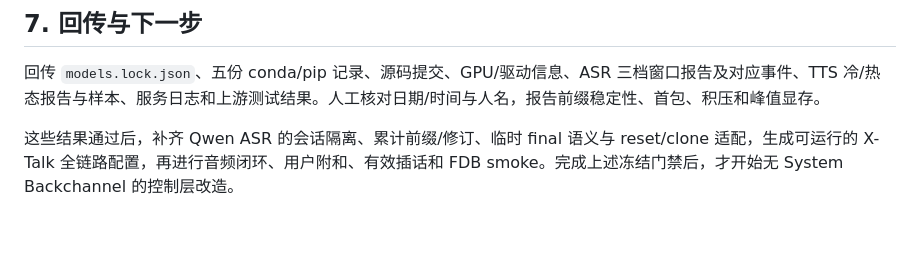
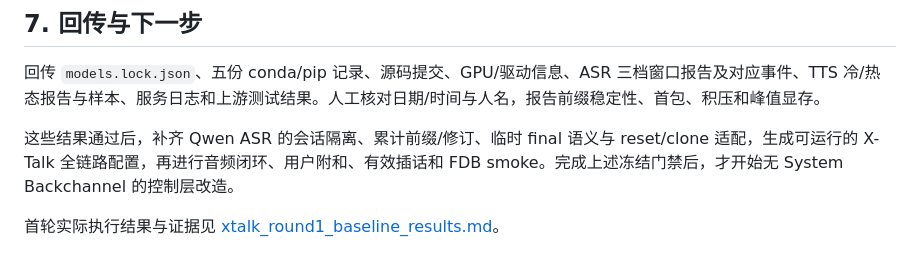
Before and after one commit to Vitalrubbish/InterClarify, a Markdown page: docs/jobs/xtalk_round1_baseline.md, the part around the change. GitHub-like rendering; blank space fills up the shorter version.

```diff
--- a/docs/jobs/xtalk_round1_baseline.md
+++ b/docs/jobs/xtalk_round1_baseline.md
@@ -145,3 +145,5 @@ conda run --no-capture-output -n xtalk-round1-client python \
 回传 `models.lock.json`、五份 conda/pip 记录、源码提交、GPU/驱动信息、ASR 三档窗口报告及对应事件、TTS 冷/热态报告与样本、服务日志和上游测试结果。人工核对日期/时间与人名，报告前缀稳定性、首包、积压和峰值显存。
 
 这些结果通过后，补齐 Qwen ASR 的会话隔离、累计前缀/修订、临时 final 语义与 reset/clone 适配，生成可运行的 X-Talk 全链路配置，再进行音频闭环、用户附和、有效插话和 FDB smoke。完成上述冻结门禁后，才开始无 System Backchannel 的控制层改造。
+
+首轮实际执行结果与证据见 [xtalk_round1_baseline_results.md](xtalk_round1_baseline_results.md)。
```
Also changed, not shown: docs/jobs/xtalk_round1_baseline_results.md (added, +65 -0 lines).
